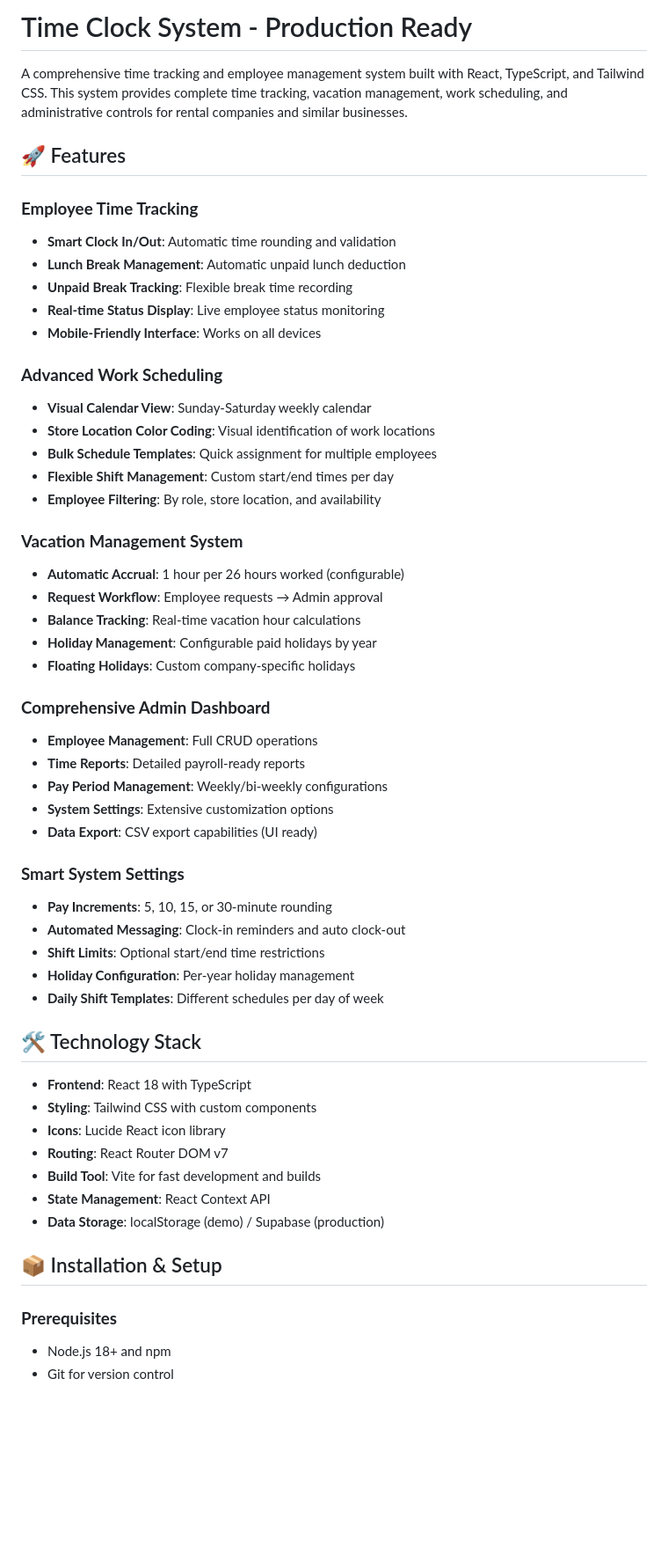
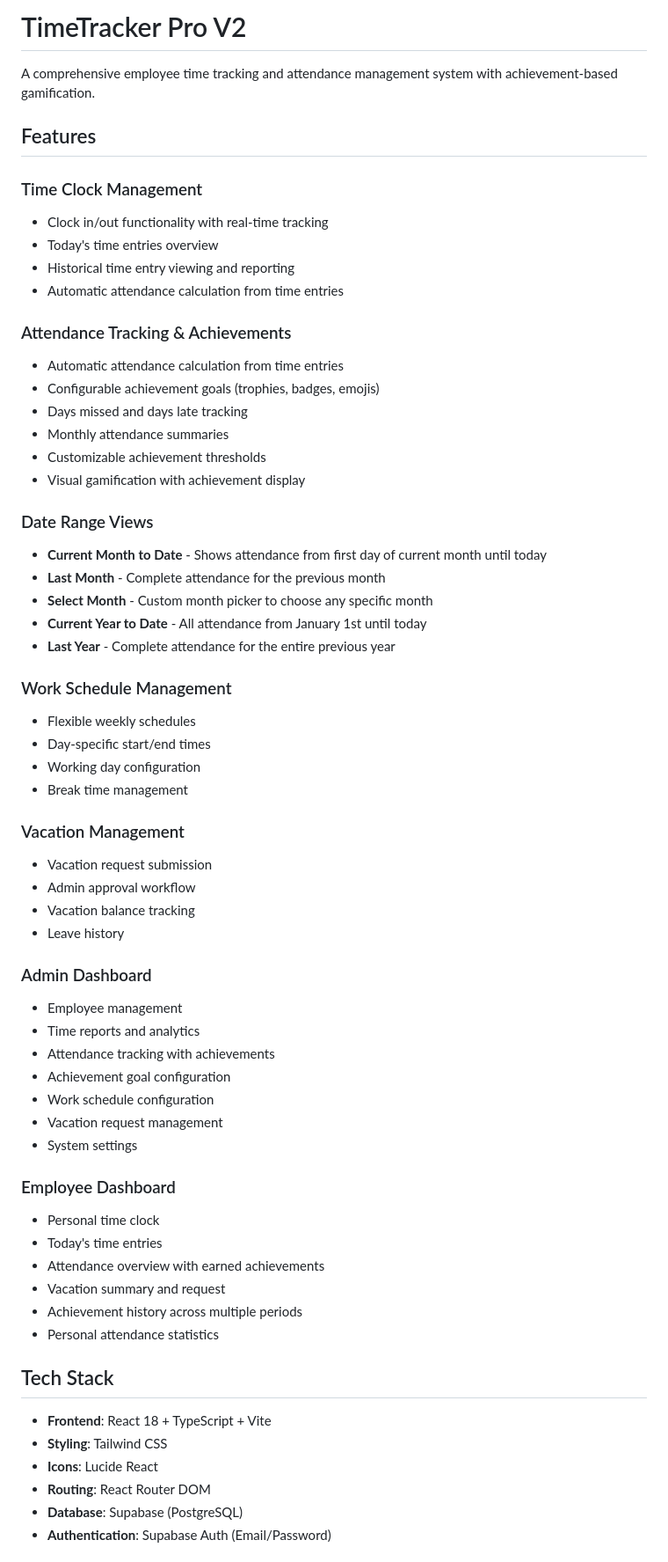
Before and after one commit to Kabba24ai/Timetracker_Pro, a Markdown page: README.md, the part around one of its changes. Shown at 88% size. Drawn GitHub-style; blank space fills up the shorter version.

```diff
--- a/README.md
+++ b/README.md
@@ -1,57 +1,65 @@
-# Time Clock System - Production Ready
+# TimeTracker Pro V2
 
-A comprehensive time tracking and employee management system built with React, TypeScript, and Tailwind CSS. This system provides complete time tracking, vacation management, work scheduling, and administrative controls for rental companies and similar businesses.
+A comprehensive employee time tracking and attendance management system with achievement-based gamification.
 
-## 🚀 Features
+## Features
 
-### **Employee Time Tracking**
-- **Smart Clock In/Out**: Automatic time rounding and validation
-- **Lunch Break Management**: Automatic unpaid lunch deduction
-- **Unpaid Break Tracking**: Flexible break time recording
-- **Real-time Status Display**: Live employee status monitoring
-- **Mobile-Friendly Interface**: Works on all devices
+### Time Clock Management
+- Clock in/out functionality with real-time tracking
+- Today's time entries overview
+- Historical time entry viewing and reporting
+- Automatic attendance calculation from time entries
 
-### **Advanced Work Scheduling**
-- **Visual Calendar View**: Sunday-Saturday weekly calendar
-- **Store Location Color Coding**: Visual identification of work locations
-- **Bulk Schedule Templates**: Quick assignment for multiple employees
-- **Flexible Shift Management**: Custom start/end times per day
-- **Employee Filtering**: By role, store location, and availability
+### Attendance Tracking & Achievements
+- Automatic attendance calculation from time entries
+- Configurable achievement goals (trophies, badges, emojis)
+- Days missed and days late tracking
+- Monthly attendance summaries
+- Customizable achievement thresholds
+- Visual gamification with achievement display
 
-### **Vacation Management System**
-- **Automatic Accrual**: 1 hour per 26 hours worked (configurable)
-- **Request Workflow**: Employee requests → Admin approval
-- **Balance Tracking**: Real-time vacation hour calculations
-- **Holiday Management**: Configurable paid holidays by year
-- **Floating Holidays**: Custom company-specific holidays
+### Date Range Views
+- **Current Month to Date** - Shows attendance from first day of current month until today
+- **Last Month** - Complete attendance for the previous month
+- **Select Month** - Custom month picker to choose any specific month
+- **Current Year to Date** - All attendance from January 1st until today
+- **Last Year** - Complete attendance for the entire previous year
 
-### **Comprehensive Admin Dashboard**
-- **Employee Management**: Full CRUD operations
-- **Time Reports**: Detailed payroll-ready reports
-- **Pay Period Management**: Weekly/bi-weekly configurations
-- **System Settings**: Extensive customization options
-- **Data Export**: CSV export capabilities (UI ready)
+### Work Schedule Management
+- Flexible weekly schedules
+- Day-specific start/end times
+- Working day configuration
+- Break time management
 
-### **Smart System Settings**
-- **Pay Increments**: 5, 10, 15, or 30-minute rounding
-- **Automated Messaging**: Clock-in reminders and auto clock-out
-- **Shift Limits**: Optional start/end time restrictions
-- **Holiday Configuration**: Per-year holiday management
-- **Daily Shift Templates**: Different schedules per day of week
+### Vacation Management
+- Vacation request submission
+- Admin approval workflow
+- Vacation balance tracking
+- Leave history
 
-## 🛠 Technology Stack
+### Admin Dashboard
+- Employee management
+- Time reports and analytics
+- Attendance tracking with achievements
+- Achievement goal configuration
+- Work schedule configuration
+- Vacation request management
+- System settings
 
-- **Frontend**: React 18 with TypeScript
-- **Styling**: Tailwind CSS with custom components
-- **Icons**: Lucide React icon library
-- **Routing**: React Router DOM v7
-- **Build Tool**: Vite for fast development and builds
-- **State Management**: React Context API
-- **Data Storage**: localStorage (demo) / Supabase (production)
+### Employee Dashboard
+- Personal time clock
+- Today's time entries
+- Attendance overview with earned achievements
+- Vacation summary and request
+- Achievement history across multiple periods
+- Personal attendance statistics
 
-## 📦 Installation & Setup
+## Tech Stack
 
-### **Prerequisites**
-- Node.js 18+ and npm
-- Git for version control
+- **Frontend**: React 18 + TypeScript + Vite
+- **Styling**: Tailwind CSS
+- **Icons**: Lucide React
+- **Routing**: React Router DOM
+- **Database**: Supabase (PostgreSQL)
+- **Authentication**: Supabase Auth (Email/Password)
 
```
Also changed, not shown: other parts of README.md (+194 -206 lines).
